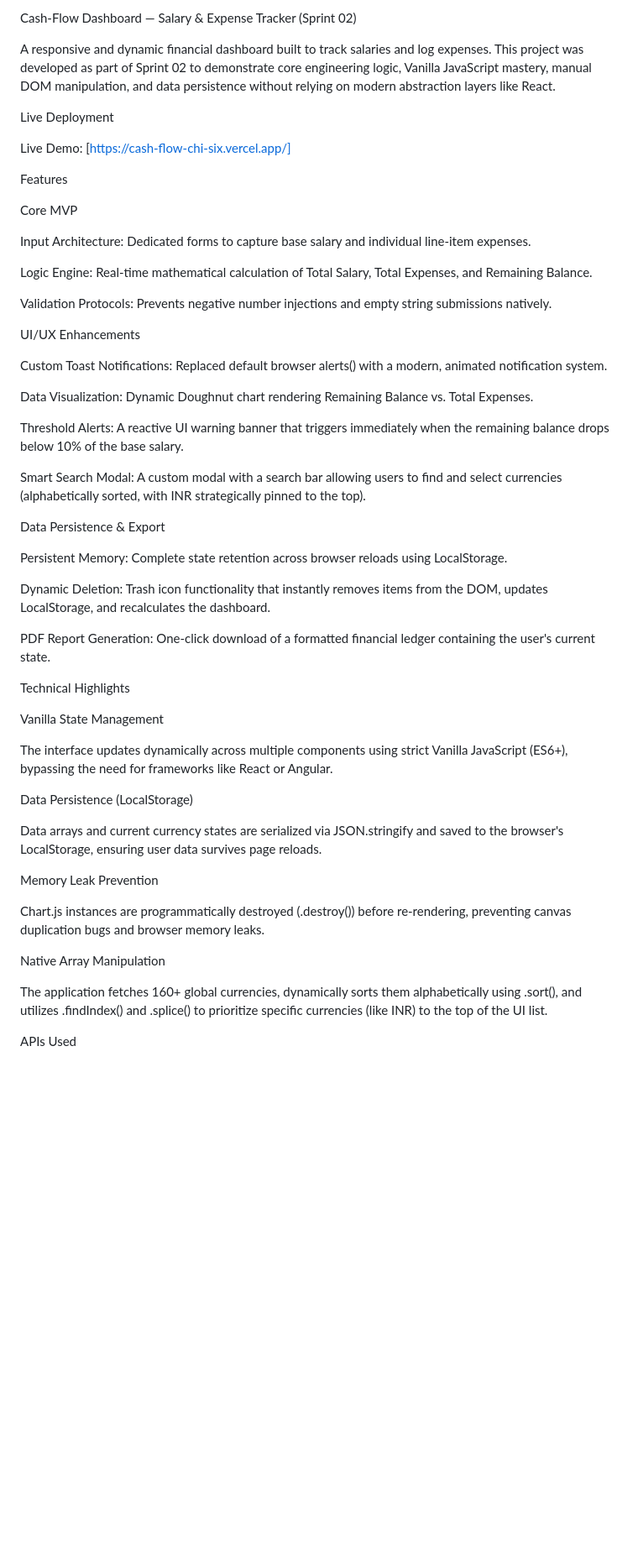
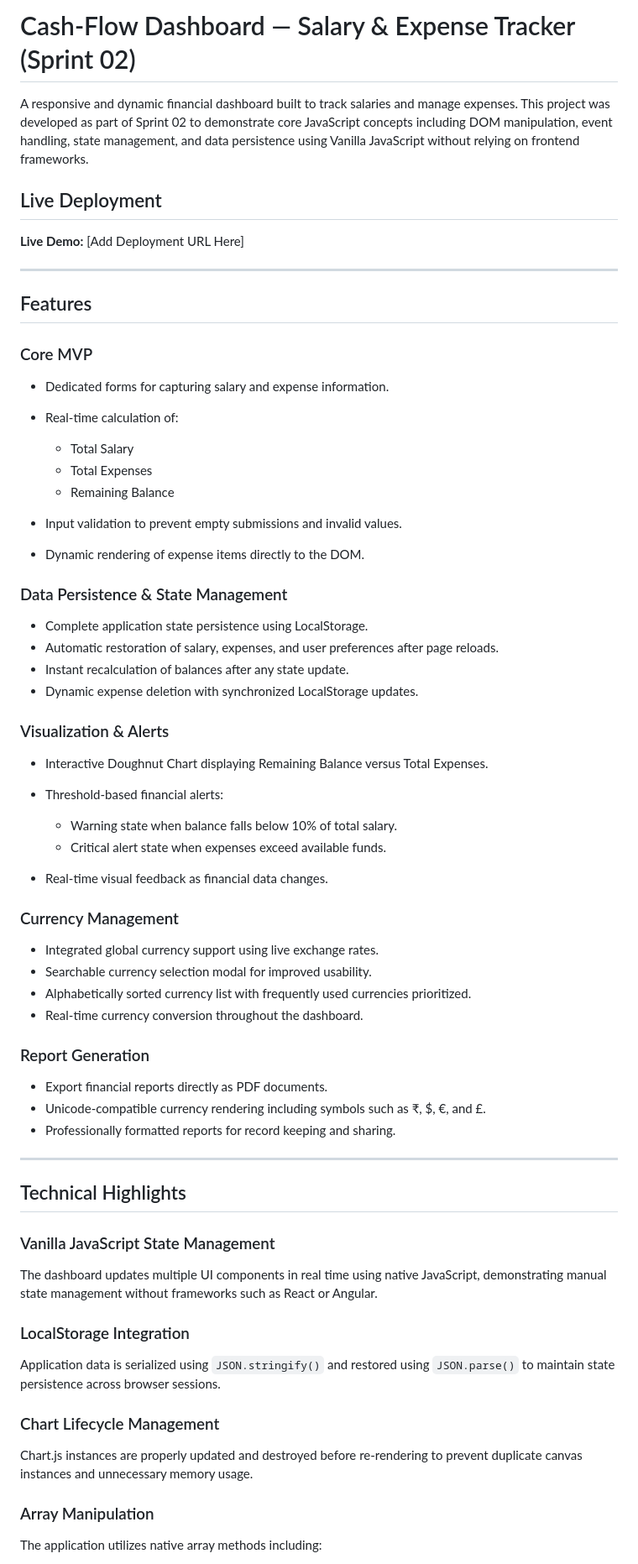
Before and after one commit to harshit0-wq/Cash-Flow, a Markdown page: README.md, the part around one of its changes. Shown at 84% size. Drawn GitHub-style; blank space fills up the shorter version.

```diff
--- a/README.md
+++ b/README.md
@@ -1,56 +1,72 @@
-Cash-Flow Dashboard — Salary & Expense Tracker (Sprint 02)
+# Cash-Flow Dashboard — Salary & Expense Tracker (Sprint 02)
 
-A responsive and dynamic financial dashboard built to track salaries and log expenses. This project was developed as part of Sprint 02 to demonstrate core engineering logic, Vanilla JavaScript mastery, manual DOM manipulation, and data persistence without relying on modern abstraction layers like React.
+A responsive and dynamic financial dashboard built to track salaries and manage expenses. This project was developed as part of Sprint 02 to demonstrate core JavaScript concepts including DOM manipulation, event handling, state management, and data persistence using Vanilla JavaScript without relying on frontend frameworks.
 
-Live Deployment
+## Live Deployment
 
-Live Demo: [https://cash-flow-chi-six.vercel.app/]
+**Live Demo:** [Add Deployment URL Here]
 
-Features
+---
 
-Core MVP
+## Features
 
-Input Architecture: Dedicated forms to capture base salary and individual line-item expenses.
+### Core MVP
 
-Logic Engine: Real-time mathematical calculation of Total Salary, Total Expenses, and Remaining Balance.
+* Dedicated forms for capturing salary and expense information.
+* Real-time calculation of:
 
-Validation Protocols: Prevents negative number injections and empty string submissions natively.
+  * Total Salary
+  * Total Expenses
+  * Remaining Balance
+* Input validation to prevent empty submissions and invalid values.
+* Dynamic rendering of expense items directly to the DOM.
 
-UI/UX Enhancements
+### Data Persistence & State Management
 
-Custom Toast Notifications: Replaced default browser alerts() with a modern, animated notification system.
+* Complete application state persistence using LocalStorage.
+* Automatic restoration of salary, expenses, and user preferences after page reloads.
+* Instant recalculation of balances after any state update.
+* Dynamic expense deletion with synchronized LocalStorage updates.
 
-Data Visualization: Dynamic Doughnut chart rendering Remaining Balance vs. Total Expenses.
+### Visualization & Alerts
 
-Threshold Alerts: A reactive UI warning banner that triggers immediately when the remaining balance drops below 10% of the base salary.
+* Interactive Doughnut Chart displaying Remaining Balance versus Total Expenses.
+* Threshold-based financial alerts:
 
-Smart Search Modal: A custom modal with a search bar allowing users to find and select currencies (alphabetically sorted, with INR strategically pinned to the top).
+  * Warning state when balance falls below 10% of total salary.
+  * Critical alert state when expenses exceed available funds.
+* Real-time visual feedback as financial data changes.
 
-Data Persistence & Export
+### Currency Management
 
-Persistent Memory: Complete state retention across browser reloads using LocalStorage.
+* Integrated global currency support using live exchange rates.
+* Searchable currency selection modal for improved usability.
+* Alphabetically sorted currency list with frequently used currencies prioritized.
+* Real-time currency conversion throughout the dashboard.
 
-Dynamic Deletion: Trash icon functionality that instantly removes items from the DOM, updates LocalStorage, and recalculates the dashboard.
+### Report Generation
 
-PDF Report Generation: One-click download of a formatted financial ledger containing the user's current state.
+* Export financial reports directly as PDF documents.
+* Unicode-compatible currency rendering including symbols such as ₹, $, €, and £.
+* Professionally formatted reports for record keeping and sharing.
 
-Technical Highlights
+---
 
-Vanilla State Management
+## Technical Highlights
 
-The interface updates dynamically across multiple components using strict Vanilla JavaScript (ES6+), bypassing the need for frameworks like React or Angular.
+### Vanilla JavaScript State Management
 
-Data Persistence (LocalStorage)
+The dashboard updates multiple UI components in real time using native JavaScript, demonstrating manual state management without frameworks such as React or Angular.
 
-Data arrays and current currency states are serialized via JSON.stringify and saved to the browser's LocalStorage, ensuring user data survives page reloads.
+### LocalStorage Integration
 
-Memory Leak Prevention
+Application data is serialized using `JSON.stringify()` and restored using `JSON.parse()` to maintain state persistence across browser sessions.
 
-Chart.js instances are programmatically destroyed (.destroy()) before re-rendering, preventing canvas duplication bugs and browser memory leaks.
+### Chart Lifecycle Management
 
-Native Array Manipulation
+Chart.js instances are properly updated and destroyed before re-rendering to prevent duplicate canvas instances and unnecessary memory usage.
 
-The application fetches 160+ global currencies, dynamically sorts them alphabetically using .sort(), and utilizes .findIndex() and .splice() to prioritize specific currencies (like INR) to the top of the UI list.
+### Array Manipulation
 
-APIs Used
+The application utilizes native array methods including:
 
```
Also changed, not shown: other parts of README.md (+40 -13 lines).
